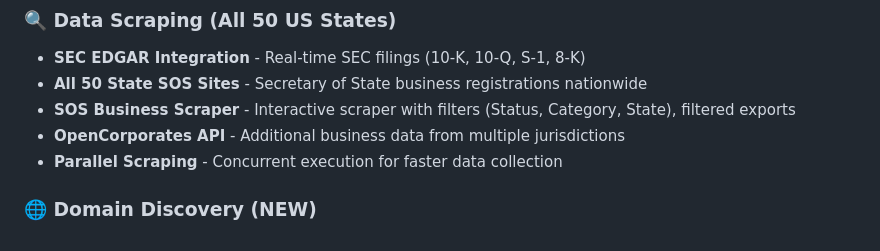
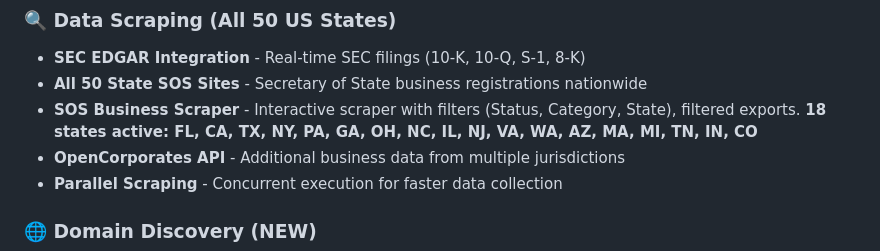
Before and after one commit to wrazy-2026/Lead-Gen, a Markdown page: README.md, the part around the change. Rendered like a GitHub page.

Commit message:
docs: Update history.md and README.md for 18-state scraper

```diff
--- a/README.md
+++ b/README.md
@@ -44,7 +44,7 @@
 ### 🔍 Data Scraping (All 50 US States)
 - **SEC EDGAR Integration** - Real-time SEC filings (10-K, 10-Q, S-1, 8-K)
 - **All 50 State SOS Sites** - Secretary of State business registrations nationwide
-- **SOS Business Scraper** - Interactive scraper with filters (Status, Category, State), filtered exports
+- **SOS Business Scraper** - Interactive scraper with filters (Status, Category, State), filtered exports. **18 states active: FL, CA, TX, NY, PA, GA, OH, NC, IL, NJ, VA, WA, AZ, MA, MI, TN, IN, CO**
 - **OpenCorporates API** - Additional business data from multiple jurisdictions
 - **Parallel Scraping** - Concurrent execution for faster data collection
 
```
Also changed, not shown: history.md (+19 -1 lines).
